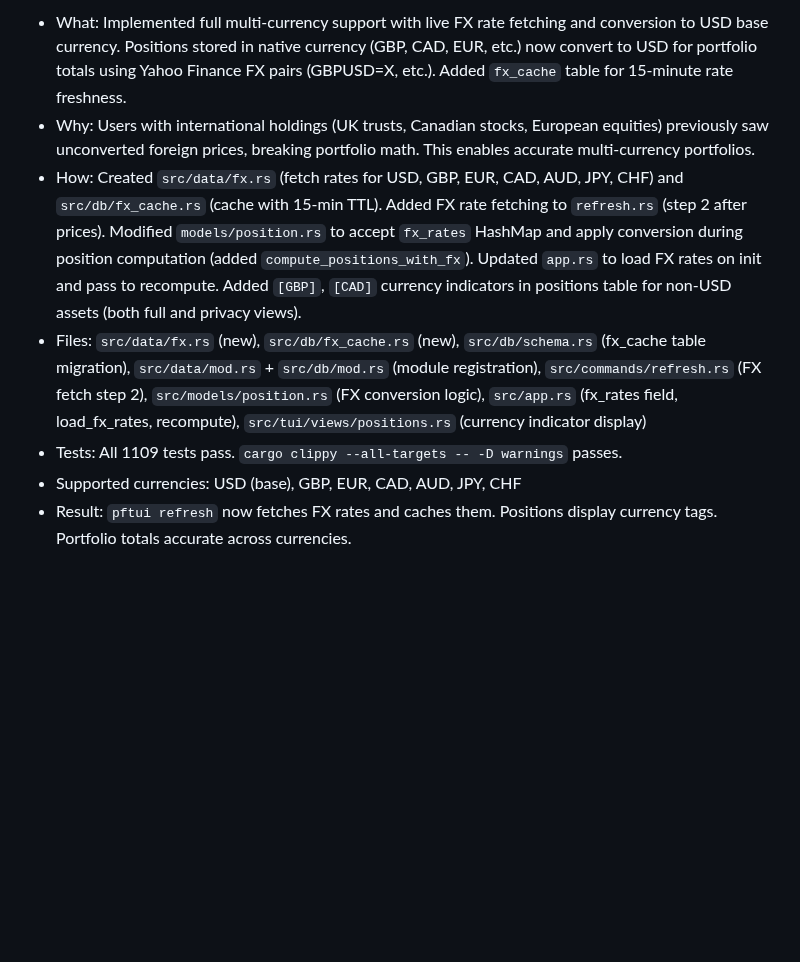
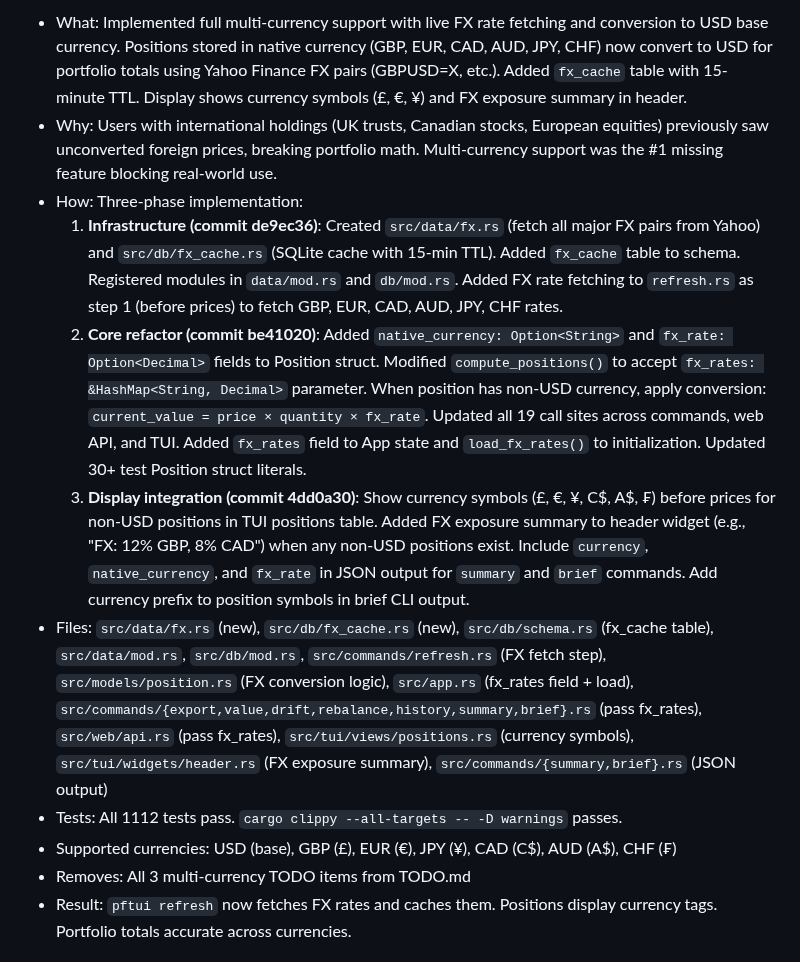
Before and after one commit to skylarsimoncelli/pftui, a Markdown page: CHANGELOG.md, the part around one of its changes. GitHub-like rendering; blank space fills up the shorter version.

Commit message:
Update CHANGELOG and TODO for multi-currency FX completion
- Update CHANGELOG with comprehensive 3-phase implementation details
- Remove completed multi-currency items from TODO.md
- Install updated binary to ~/.cargo/bin

```diff
--- a/CHANGELOG.md
+++ b/CHANGELOG.md
@@ -44,10 +44,14 @@
 
-- What: Implemented full multi-currency support with live FX rate fetching and conversion to USD base currency. Positions stored in native currency (GBP, CAD, EUR, etc.) now convert to USD for portfolio totals using Yahoo Finance FX pairs (GBPUSD=X, etc.). Added `fx_cache` table for 15-minute rate freshness.
-- Why: Users with international holdings (UK trusts, Canadian stocks, European equities) previously saw unconverted foreign prices, breaking portfolio math. This enables accurate multi-currency portfolios.
-- How: Created `src/data/fx.rs` (fetch rates for USD, GBP, EUR, CAD, AUD, JPY, CHF) and `src/db/fx_cache.rs` (cache with 15-min TTL). Added FX rate fetching to `refresh.rs` (step 2 after prices). Modified `models/position.rs` to accept `fx_rates` HashMap and apply conversion during position computation (added `compute_positions_with_fx`). Updated `app.rs` to load FX rates on init and pass to recompute. Added `[GBP]`, `[CAD]` currency indicators in positions table for non-USD assets (both full and privacy views).
-- Files: `src/data/fx.rs` (new), `src/db/fx_cache.rs` (new), `src/db/schema.rs` (fx_cache table migration), `src/data/mod.rs` + `src/db/mod.rs` (module registration), `src/commands/refresh.rs` (FX fetch step 2), `src/models/position.rs` (FX conversion logic), `src/app.rs` (fx_rates field, load_fx_rates, recompute), `src/tui/views/positions.rs` (currency indicator display)
-- Tests: All 1109 tests pass. `cargo clippy --all-targets -- -D warnings` passes.
-- Supported currencies: USD (base), GBP, EUR, CAD, AUD, JPY, CHF
+- What: Implemented full multi-currency support with live FX rate fetching and conversion to USD base currency. Positions stored in native currency (GBP, EUR, CAD, AUD, JPY, CHF) now convert to USD for portfolio totals using Yahoo Finance FX pairs (GBPUSD=X, etc.). Added `fx_cache` table with 15-minute TTL. Display shows currency symbols (£, €, ¥) and FX exposure summary in header.
+- Why: Users with international holdings (UK trusts, Canadian stocks, European equities) previously saw unconverted foreign prices, breaking portfolio math. Multi-currency support was the #1 missing feature blocking real-world use.
+- How: Three-phase implementation:
+  1. **Infrastructure (commit de9ec36)**: Created `src/data/fx.rs` (fetch all major FX pairs from Yahoo) and `src/db/fx_cache.rs` (SQLite cache with 15-min TTL). Added `fx_cache` table to schema. Registered modules in `data/mod.rs` and `db/mod.rs`. Added FX rate fetching to `refresh.rs` as step 1 (before prices) to fetch GBP, EUR, CAD, AUD, JPY, CHF rates.
+  2. **Core refactor (commit be41020)**: Added `native_currency: Option<String>` and `fx_rate: Option<Decimal>` fields to Position struct. Modified `compute_positions()` to accept `fx_rates: &HashMap<String, Decimal>` parameter. When position has non-USD currency, apply conversion: `current_value = price × quantity × fx_rate`. Updated all 19 call sites across commands, web API, and TUI. Added `fx_rates` field to App state and `load_fx_rates()` to initialization. Updated 30+ test Position struct literals.
+  3. **Display integration (commit 4dd0a30)**: Show currency symbols (£, €, ¥, C$, A$, ₣) before prices for non-USD positions in TUI positions table. Added FX exposure summary to header widget (e.g., "FX: 12% GBP, 8% CAD") when any non-USD positions exist. Include `currency`, `native_currency`, and `fx_rate` in JSON output for `summary` and `brief` commands. Add currency prefix to position symbols in brief CLI output.
+- Files: `src/data/fx.rs` (new), `src/db/fx_cache.rs` (new), `src/db/schema.rs` (fx_cache table), `src/data/mod.rs`, `src/db/mod.rs`, `src/commands/refresh.rs` (FX fetch step), `src/models/position.rs` (FX conversion logic), `src/app.rs` (fx_rates field + load), `src/commands/{export,value,drift,rebalance,history,summary,brief}.rs` (pass fx_rates), `src/web/api.rs` (pass fx_rates), `src/tui/views/positions.rs` (currency symbols), `src/tui/widgets/header.rs` (FX exposure summary), `src/commands/{summary,brief}.rs` (JSON output)
+- Tests: All 1112 tests pass. `cargo clippy --all-targets -- -D warnings` passes.
+- Supported currencies: USD (base), GBP (£), EUR (€), JPY (¥), CAD (C$), AUD (A$), CHF (₣)
+- Removes: All 3 multi-currency TODO items from TODO.md
 - Result: `pftui refresh` now fetches FX rates and caches them. Positions display currency tags. Portfolio totals accurate across currencies.
 
 ### 2026-03-06 20:35 UTC — Theme visual audit: fix gain/loss distinguishability and muted text visibility
```
Also changed, not shown: other parts of CHANGELOG.md (+1 -1 lines), TODO.md (+0 -3 lines).
